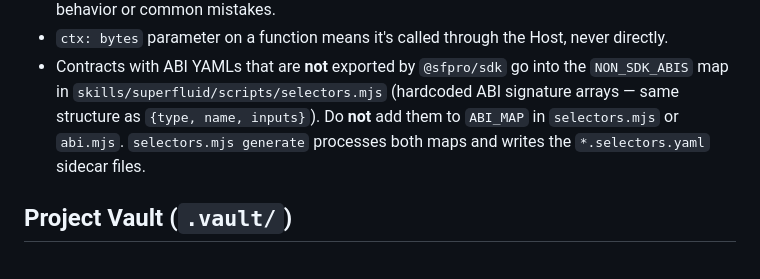
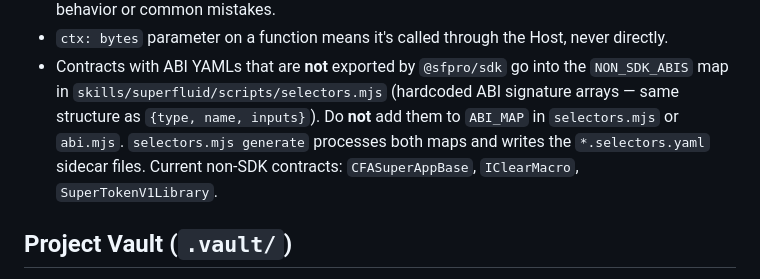
Before and after one commit to superfluid-org/skills, a Markdown page: CLAUDE.md, the part around the change. Rendered like a GitHub page.

```diff
--- a/CLAUDE.md
+++ b/CLAUDE.md
@@ -53,6 +53,7 @@ bunx -p @sfpro/sdk bun skills/superfluid/scripts/abi.mjs SuperToken transfer
   in `skills/superfluid/scripts/selectors.mjs` (hardcoded ABI signature arrays — same structure as
   `{type, name, inputs}`). Do **not** add them to `ABI_MAP` in `selectors.mjs` or `abi.mjs`.
   `selectors.mjs generate` processes both maps and writes the `*.selectors.yaml` sidecar files.
+  Current non-SDK contracts: `CFASuperAppBase`, `IClearMacro`, `SuperTokenV1Library`.
 
 ## Project Vault (`.vault/`)
 
```
Also changed, not shown: docs/plans/2026-06-08-clearmacroforwarder-sdk-reconciliation.md (+1 -1 lines).
